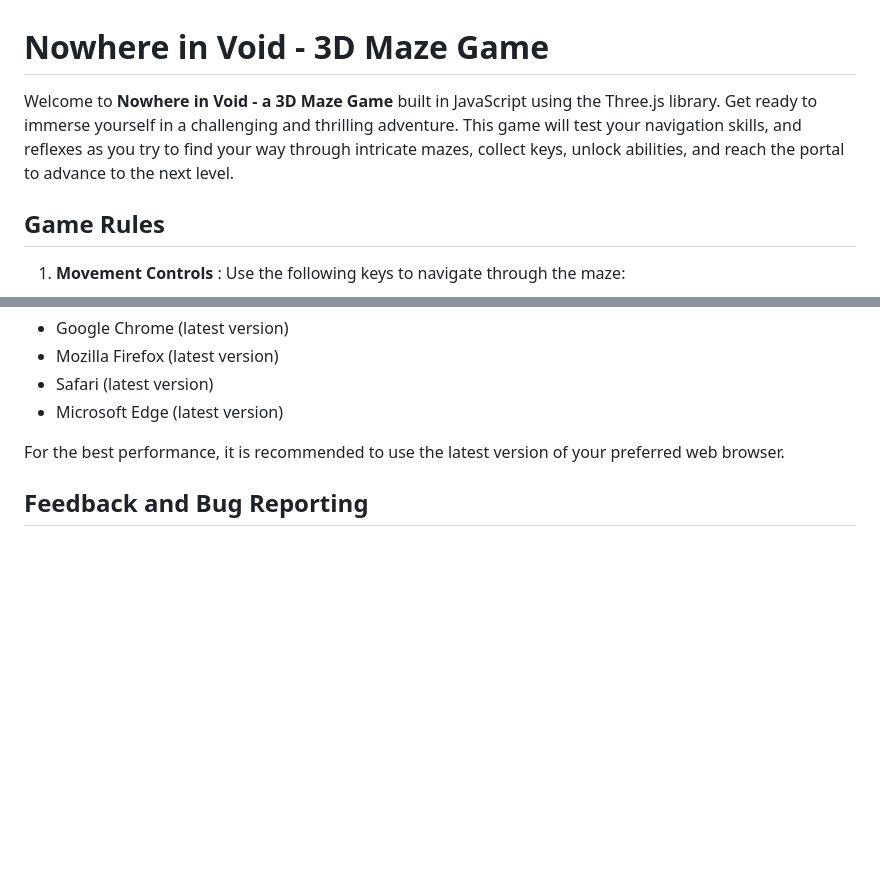
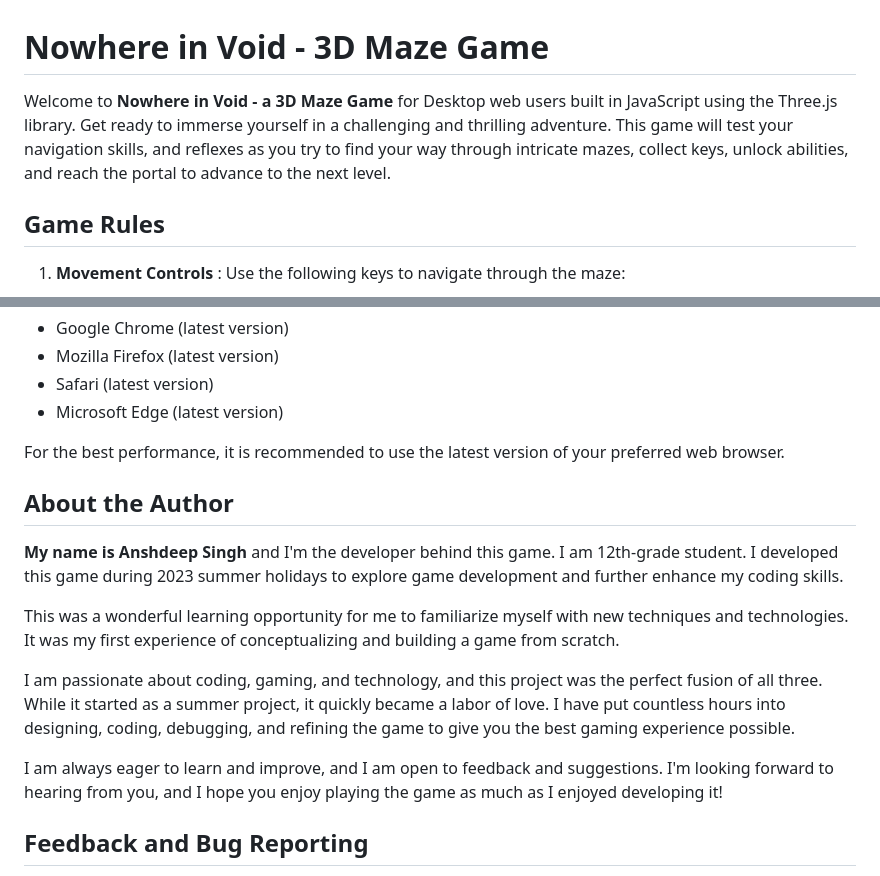
Before and after one commit to AnshdeepSachdeva/nowhere-in-void, a Markdown page: README.md, 2 parts joined by grey strips. Rendered like a GitHub page; blank space fills up the shorter version.

```diff
--- a/README.md
+++ b/README.md
@@ -1,6 +1,6 @@
 # Nowhere in Void - 3D Maze Game
 
-Welcome to **Nowhere in Void - a 3D Maze Game** built in JavaScript using the Three.js library. Get ready to immerse yourself in a challenging and thrilling adventure. This game will test your navigation skills, and reflexes as you try to find your way through intricate mazes, collect keys, unlock abilities, and reach the portal to advance to the next level.
+Welcome to **Nowhere in Void - a 3D Maze Game** for Desktop web users built in JavaScript using the Three.js library. Get ready to immerse yourself in a challenging and thrilling adventure. This game will test your navigation skills, and reflexes as you try to find your way through intricate mazes, collect keys, unlock abilities, and reach the portal to advance to the next level.
 
 ## Game Rules
 1. **Movement Controls** : Use the following keys to navigate through the maze:
@@ -39,6 +39,15 @@ Nowhere In Void is compatible with most modern web browsers, including:
 
 For the best performance, it is recommended to use the latest version of your preferred web browser.
 
+## About the Author
+**My name is Anshdeep Singh** and I'm the developer behind this game. I am 12th-grade student. I developed this game during 2023 summer holidays to explore game development and further enhance my coding skills.
+
+This was a wonderful learning opportunity for me to familiarize myself with new techniques and technologies. It was my first experience of conceptualizing and building a game from scratch.
+
+I am passionate about coding, gaming, and technology, and this project was the perfect fusion of all three. While it started as a summer project, it quickly became a labor of love. I have put countless hours into designing, coding, debugging, and refining the game to give you the best gaming experience possible.
+
+I am always eager to learn and improve, and I am open to feedback and suggestions. I'm looking forward to hearing from you, and I hope you enjoy playing the game as much as I enjoyed developing it!
+
 ## Feedback and Bug Reporting
 If you encounter any issues while playing the game or have suggestions for improvement, please submit them to the GitHub repository's [issue tracker](https://github.com/AnshdeepSachdeva/nowhere-in-void/issues). Your feedback is greatly appreciated, and it will help make the game even better.
 
```
